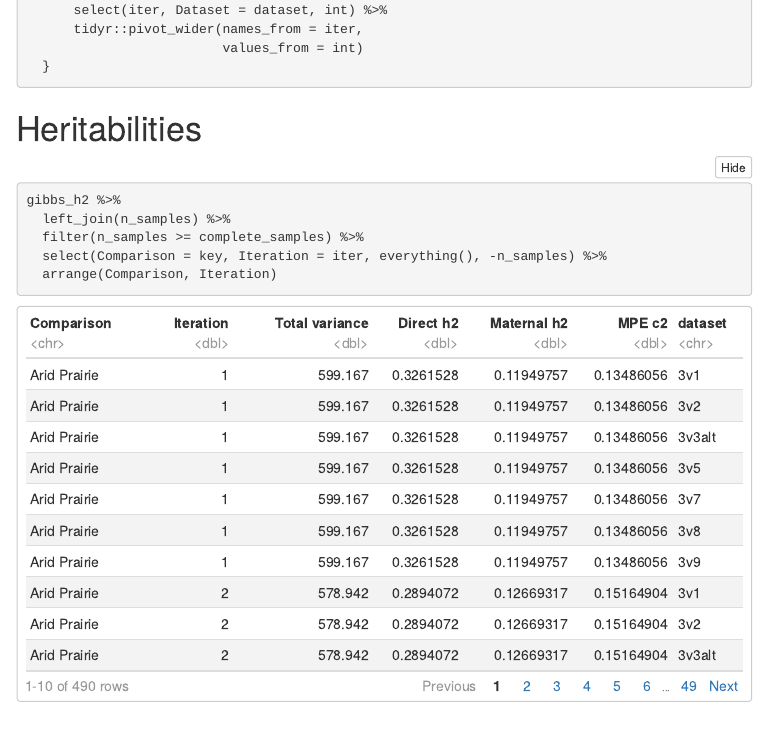
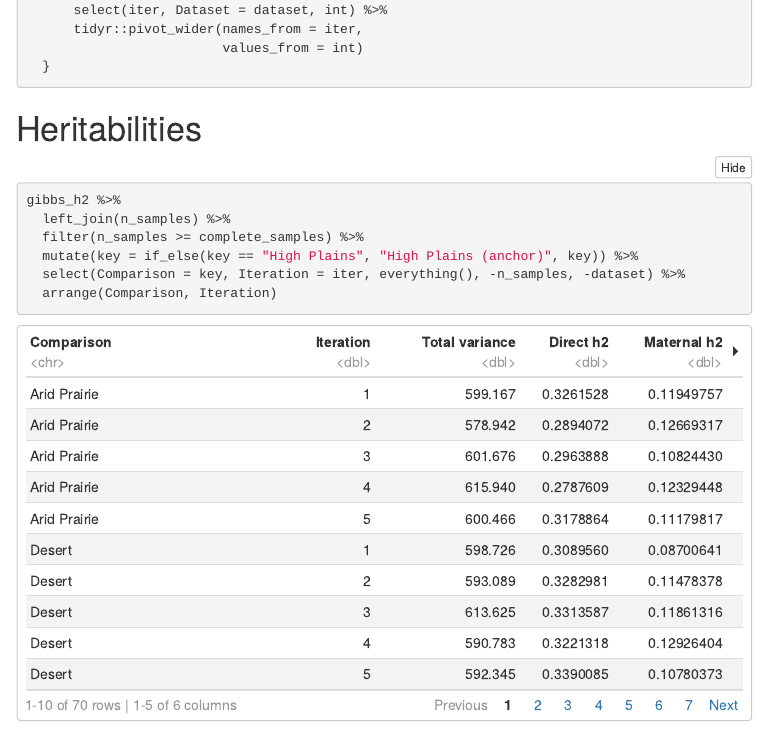
Before and after one commit to harlydurbin/angus_regions, an R Markdown document (notebooks/gibbs_varcomp.Rmd): the page in a window 1100 px wide, from 3290 px down. The pictures show the output file html/gibbs_varcomp.html that the author committed with the source, opened offline; folded parts are opened; menus at the side of the page are left out.

````diff
--- a/notebooks/gibbs_varcomp.Rmd
+++ b/notebooks/gibbs_varcomp.Rmd
@@ -209,7 +209,8 @@
 gibbs_h2 %>%
   left_join(n_samples) %>%
   filter(n_samples >= complete_samples) %>%
-  select(Comparison = key, Iteration = iter, everything(), -n_samples) %>%
+  mutate(key = if_else(key == "High Plains", "High Plains (anchor)", key)) %>%
+  select(Comparison = key, Iteration = iter, everything(), -n_samples, -dataset) %>%
   arrange(Comparison, Iteration)
 ```
 
````
Also changed, not shown: source_functions/read_gibbs.R (+2 -1 lines), html/gibbs_varcomp.html.
